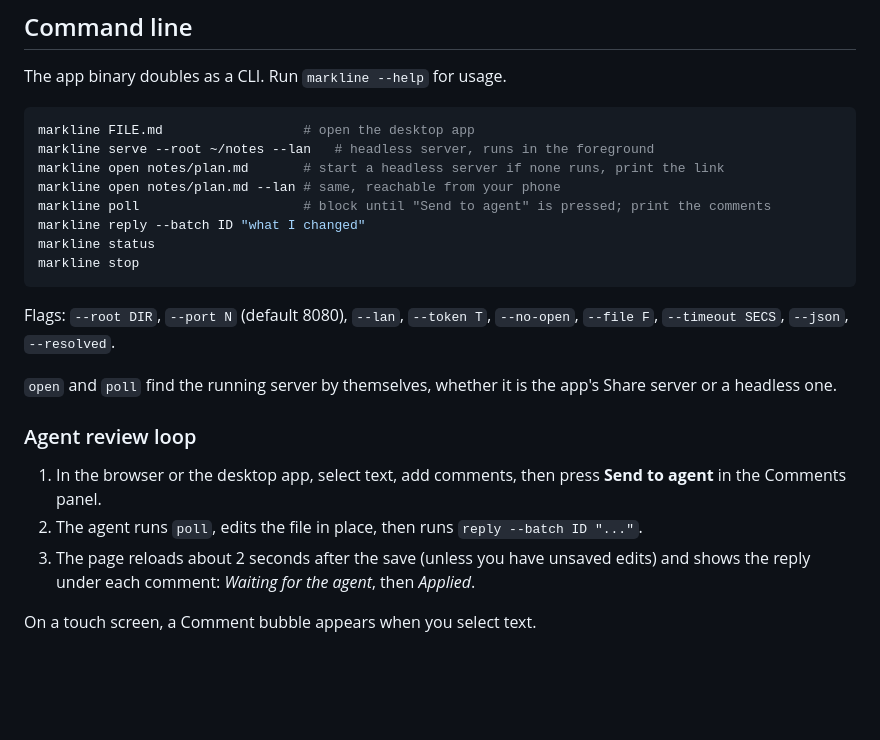
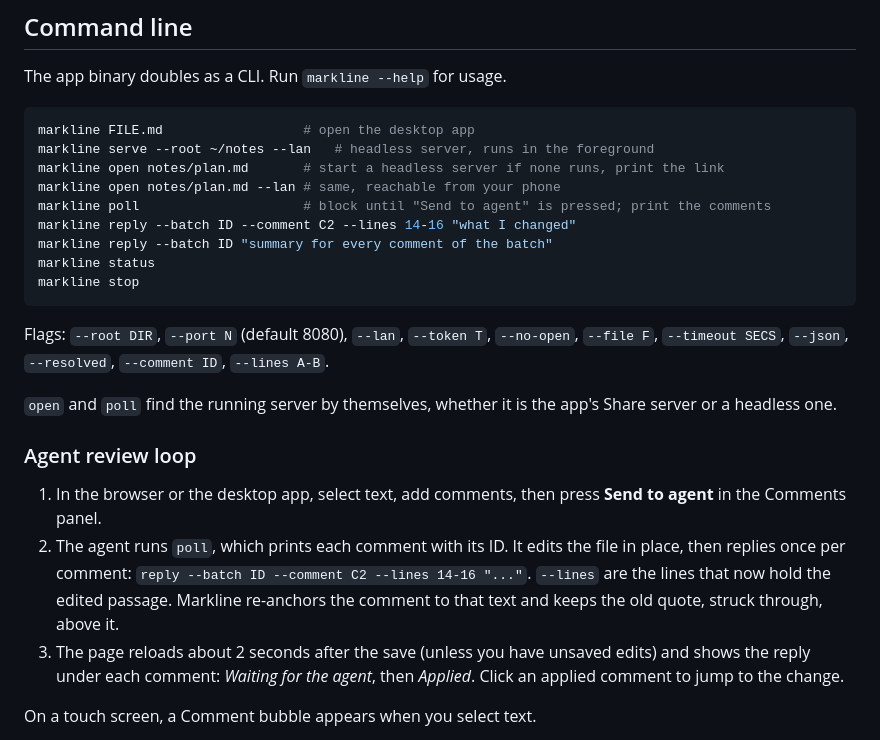
Before and after one commit to diegogusava/markline, a Markdown page: README.md, the part around one of its changes. Drawn GitHub-style; blank space fills up the shorter version.

````diff
--- a/README.md
+++ b/README.md
@@ -90,20 +104,21 @@ markline serve --root ~/notes --lan   # headless server, runs in the foreground
 markline open notes/plan.md       # start a headless server if none runs, print the link
 markline open notes/plan.md --lan # same, reachable from your phone
 markline poll                     # block until "Send to agent" is pressed; print the comments
-markline reply --batch ID "what I changed"
+markline reply --batch ID --comment C2 --lines 14-16 "what I changed"
+markline reply --batch ID "summary for every comment of the batch"
 markline status
 markline stop
 ```
 
-Flags: `--root DIR`, `--port N` (default 8080), `--lan`, `--token T`, `--no-open`, `--file F`, `--timeout SECS`, `--json`, `--resolved`.
+Flags: `--root DIR`, `--port N` (default 8080), `--lan`, `--token T`, `--no-open`, `--file F`, `--timeout SECS`, `--json`, `--resolved`, `--comment ID`, `--lines A-B`.
 
 `open` and `poll` find the running server by themselves, whether it is the app's Share server or a headless one.
 
 ### Agent review loop
 
 1. In the browser or the desktop app, select text, add comments, then press **Send to agent** in the Comments panel.
-2. The agent runs `poll`, edits the file in place, then runs `reply --batch ID "..."`.
-3. The page reloads about 2 seconds after the save (unless you have unsaved edits) and shows the reply under each comment: *Waiting for the agent*, then *Applied*.
+2. The agent runs `poll`, which prints each comment with its ID. It edits the file in place, then replies once per comment: `reply --batch ID --comment C2 --lines 14-16 "..."`. `--lines` are the lines that now hold the edited passage. Markline re-anchors the comment to that text and keeps the old quote, struck through, above it.
+3. The page reloads about 2 seconds after the save (unless you have unsaved edits) and shows the reply under each comment: *Waiting for the agent*, then *Applied*. Click an applied comment to jump to the change.
 
 On a touch screen, a Comment bubble appears when you select text.
 
````
Also changed, not shown: other parts of README.md (+28 -14 lines), docs/screenshots/diagram.png (added), docs/screenshots/overview.png (added), docs/screenshots/phone.png (added), docs/screenshots/review.png (added), docs/screenshots/source-dark.png (added).
